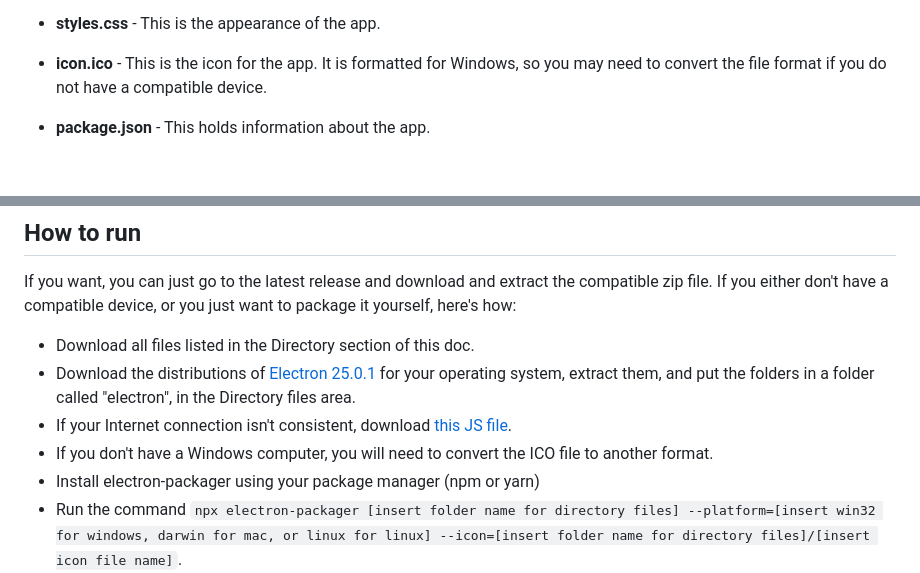
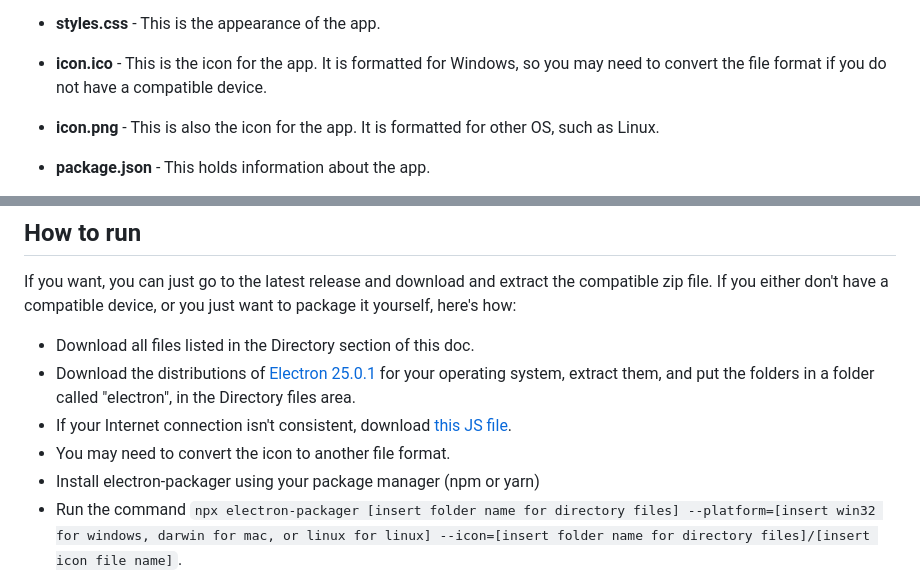
Before and after one commit to Ocean-OS/mc-launcher, a Markdown page: README.md, 2 parts joined by grey strips. GitHub-like rendering; blank space fills up the shorter version.

```diff
--- a/README.md
+++ b/README.md
@@ -8,6 +8,7 @@ This is a repository for the source code of the Mine.craft Launcher, an applicat
 - **script.js** - This is the code that runs the app. It downloads the files for the selected game and then runs them. This is also what controls mods. It checks the mods folder in the application for changes, and when a game is selected, it adds the selected mods to the game (if the version matches). This file may be updated whenever the mod system for the game changes, so it can work with any version. This may dramatically change soon when the mod file format changes to JSON.
 - **styles.css** - This is the appearance of the app.
 - **icon.ico** - This is the icon for the app. It is formatted for Windows, so you may need to convert the file format if you do not have a compatible device.
+- **icon.png** - This is also the icon for the app. It is formatted for other OS, such as Linux.
 - **package.json** - This holds information about the app.
 
   **WARNING: As this is still in an extremely early alpha stage, many features are nonexistent or unstable. I do not recommend using the launcher at this time.**
@@ -17,7 +18,7 @@ If you want, you can just go to the latest release and download and extract the
 - Download all files listed in the Directory section of this doc.
 - Download the distributions of [Electron 25.0.1](https://github.com/electron/electron/releases/tag/v25.0.1) for your operating system, extract them, and put the folders in a folder called "electron", in the Directory files area.
 - If your Internet connection isn't consistent, download [this JS file](https://ocean-os.github.io/mc-assets/versions.js).
-- If you don't have a Windows computer, you will need to convert the ICO file to another format.
+- You may need to convert the icon to another file format.
 - Install electron-packager using your package manager (npm or yarn)
 - Run the command `npx electron-packager [insert folder name for directory files] --platform=[insert win32 for windows, darwin for mac, or linux for linux] --icon=[insert folder name for directory files]/[insert icon file name]`.
 - This should make a zip file or folder that contains the app.
```
